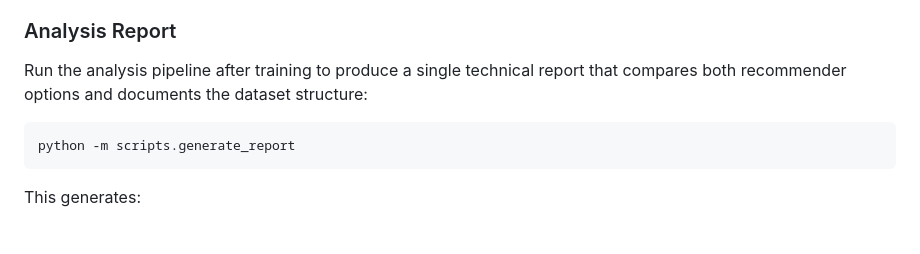
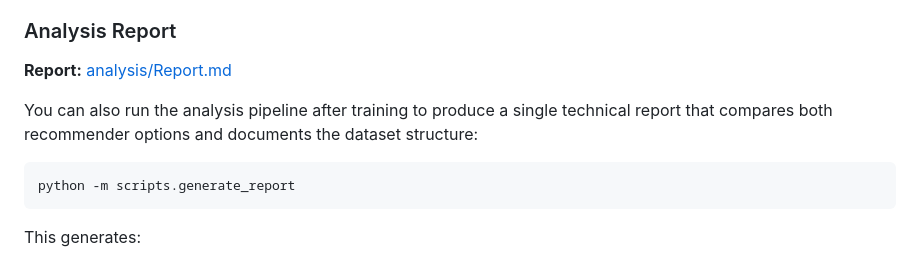
Before and after one commit to Magicherry/Movies-Recommendation, a Markdown page: README.md, the part around the change. Rendered like a GitHub page; blank space fills up the shorter version.

````diff
--- a/README.md
+++ b/README.md
@@ -169,7 +169,9 @@ NEXT_PUBLIC_API_BASE_URL="http://localhost:8001/api" npm run dev -- -p 3001
 
 ### Analysis Report
 
-Run the analysis pipeline after training to produce a single technical report that compares both recommender options and documents the dataset structure:
+**Report:** [analysis/Report.md](analysis/Report.md)
+
+You can also run the analysis pipeline after training to produce a single technical report that compares both recommender options and documents the dataset structure:
 
 ```bash
 python -m scripts.generate_report
````
